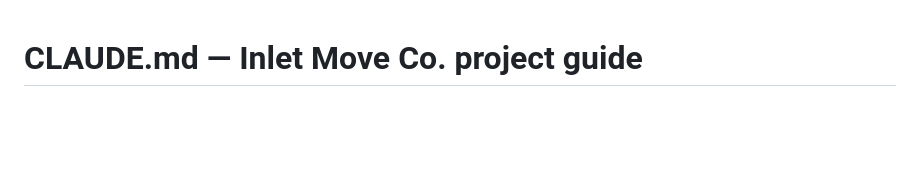
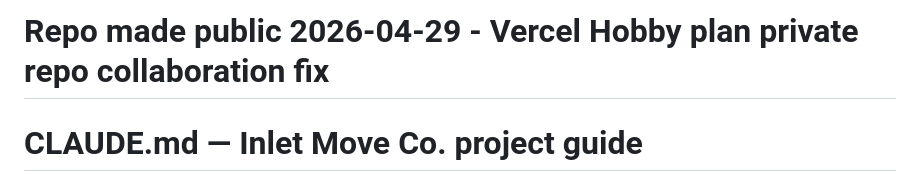
Before and after one commit to inletmove/inletmove, a Markdown page: CLAUDE.md, the part around the change. Drawn GitHub-style; blank space fills up the shorter version.

Commit message:
fix: make repo public to resolve Vercel Hobby plan collaboration block

```diff
--- a/CLAUDE.md
+++ b/CLAUDE.md
@@ -1,3 +1,5 @@
+# Repo made public 2026-04-29 - Vercel Hobby plan private repo collaboration fix
+
 # CLAUDE.md — Inlet Move Co. project guide
 
 For future Claude Code sessions working in this repo. Read this and the
```
